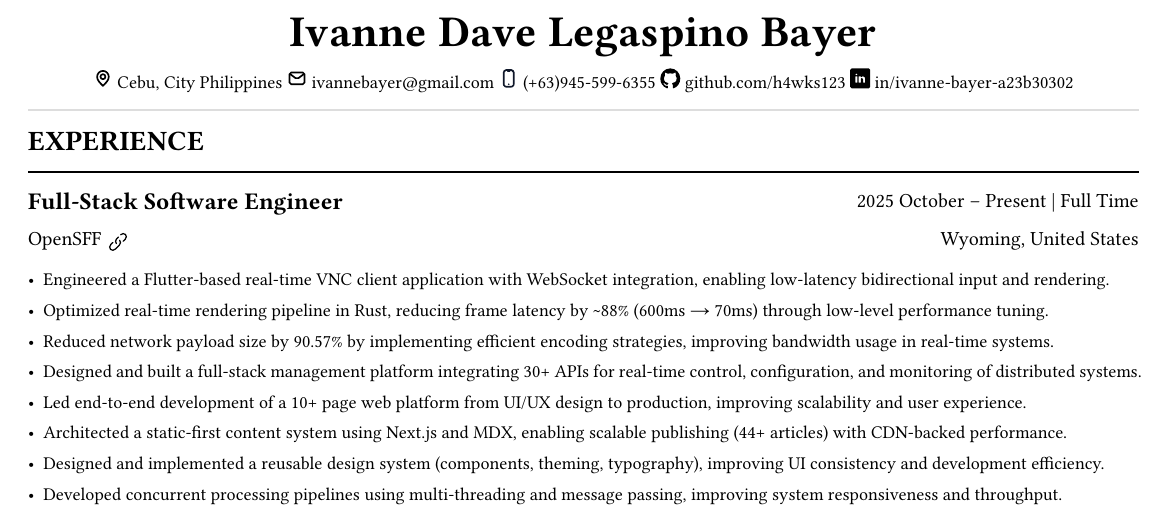
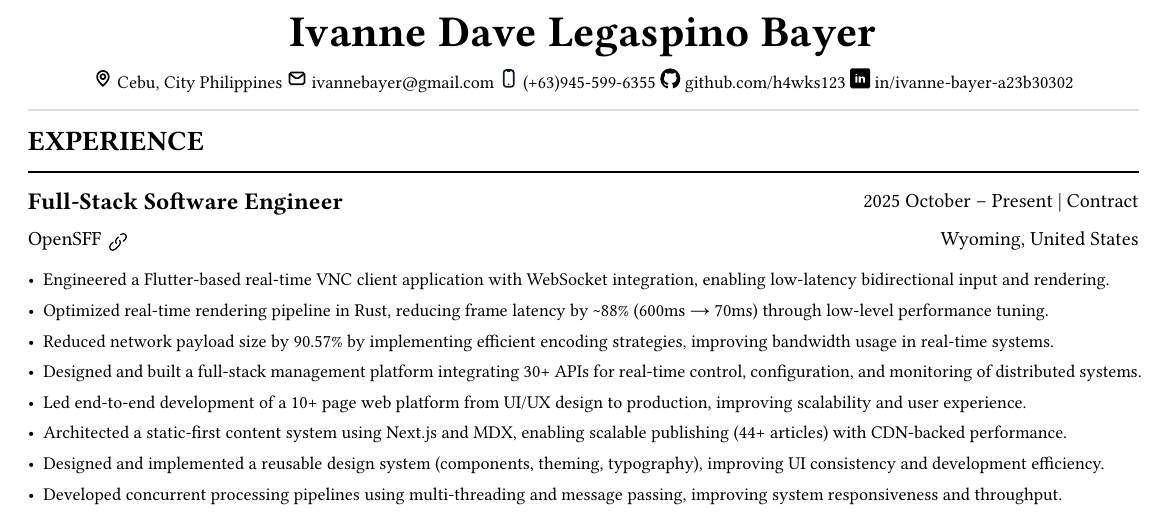
Before and after one commit to h4wks123/Bayer.Resume, a Typst document (bayer_resume.typ): part of the page, cut so that both start at the same text. Compiled offline with Typst 0.15.

Commit message:
refactor: changed full time to contract work

```diff
--- a/bayer_resume.typ
+++ b/bayer_resume.typ
@@ -42,7 +42,7 @@
 #grid(
   columns: (1fr, auto),
   link("https://opensff.org/" ,text(12pt)[*Full-Stack Software Engineer*]),
-  text(10pt)[2025 October – Present | Full Time],
+  text(10pt)[2025 October – Present | Contract],
 )
 
 #grid(
```
Also changed, not shown: bayer_resume.typ (2 more changed lines).
